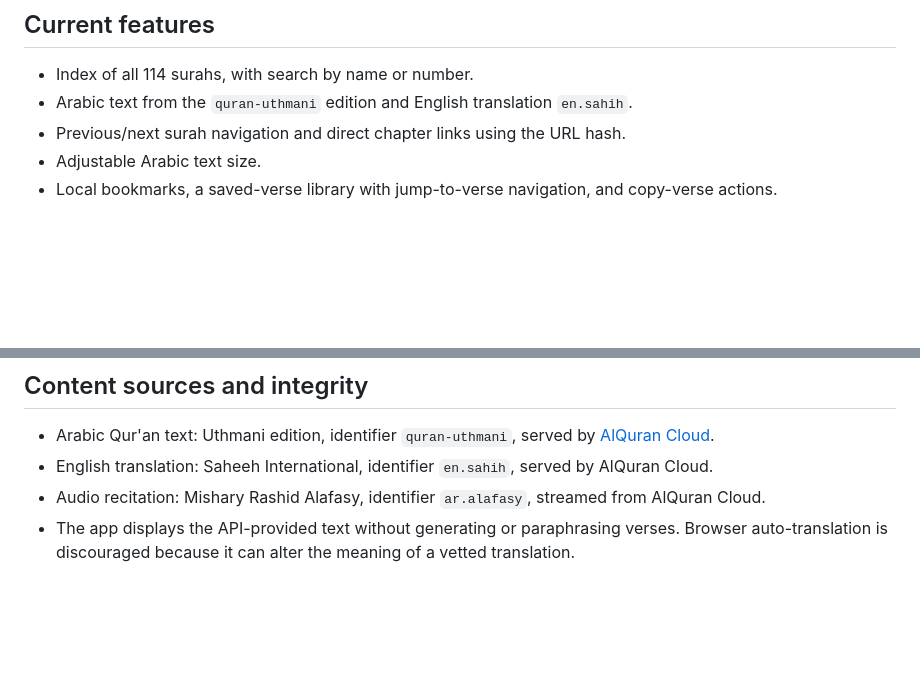
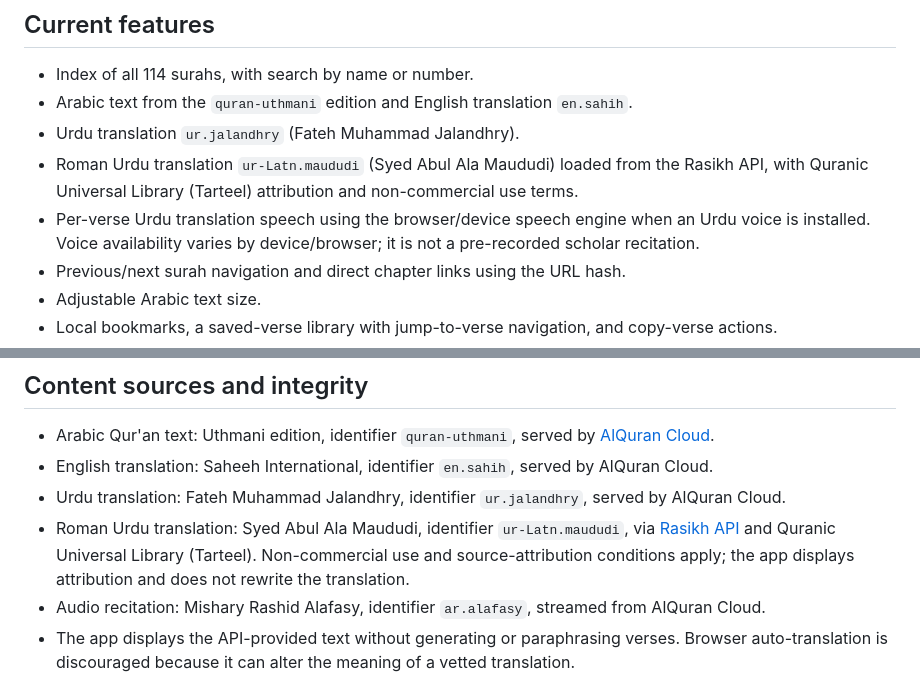
Before and after one commit to yasirkhan251/TheQuran, a Markdown page: README.md, 2 parts joined by grey strips. Drawn GitHub-style; blank space fills up the shorter version.

Commit message:
Document Urdu and Roman Urdu translation and speech features

```diff
--- a/README.md
+++ b/README.md
@@ -12,6 +12,9 @@ A free, responsive Qur'an reader prototype built as a single HTML file.
 
 - Index of all 114 surahs, with search by name or number.
 - Arabic text from the `quran-uthmani` edition and English translation `en.sahih`.
+- Urdu translation `ur.jalandhry` (Fateh Muhammad Jalandhry).
+- Roman Urdu translation `ur-Latn.maududi` (Syed Abul Ala Maududi) loaded from the Rasikh API, with Quranic Universal Library (Tarteel) attribution and non-commercial use terms.
+- Per-verse Urdu translation speech using the browser/device speech engine when an Urdu voice is installed. Voice availability varies by device/browser; it is not a pre-recorded scholar recitation.
 - Previous/next surah navigation and direct chapter links using the URL hash.
 - Adjustable Arabic text size.
 - Local bookmarks, a saved-verse library with jump-to-verse navigation, and copy-verse actions.
@@ -35,6 +38,8 @@ The check requests the 114 surahs and verifies the API-reported total of 6,236 a
 
 - Arabic Qur'an text: Uthmani edition, identifier `quran-uthmani`, served by [AlQuran Cloud](https://alquran.cloud/api).
 - English translation: Saheeh International, identifier `en.sahih`, served by AlQuran Cloud.
+- Urdu translation: Fateh Muhammad Jalandhry, identifier `ur.jalandhry`, served by AlQuran Cloud.
+- Roman Urdu translation: Syed Abul Ala Maududi, identifier `ur-Latn.maududi`, via [Rasikh API](https://api.rasikh.ai/v1) and Quranic Universal Library (Tarteel). Non-commercial use and source-attribution conditions apply; the app displays attribution and does not rewrite the translation.
 - Audio recitation: Mishary Rashid Alafasy, identifier `ar.alafasy`, streamed from AlQuran Cloud.
 - The app displays the API-provided text without generating or paraphrasing verses. Browser auto-translation is discouraged because it can alter the meaning of a vetted translation.
 
```
